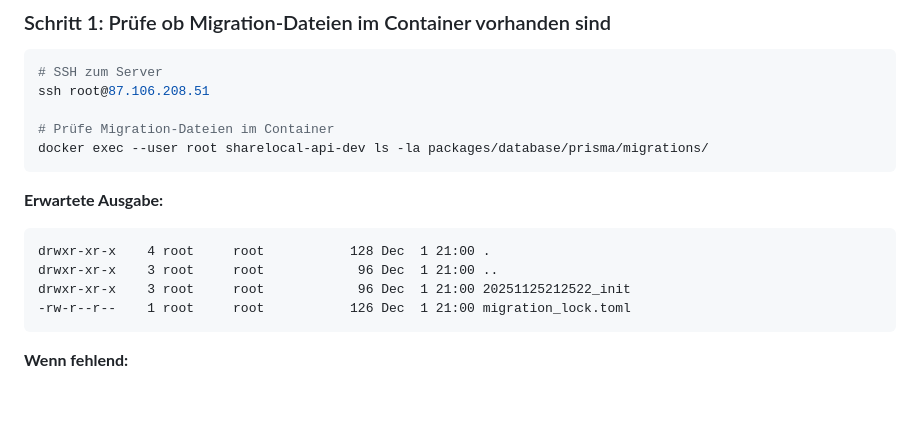
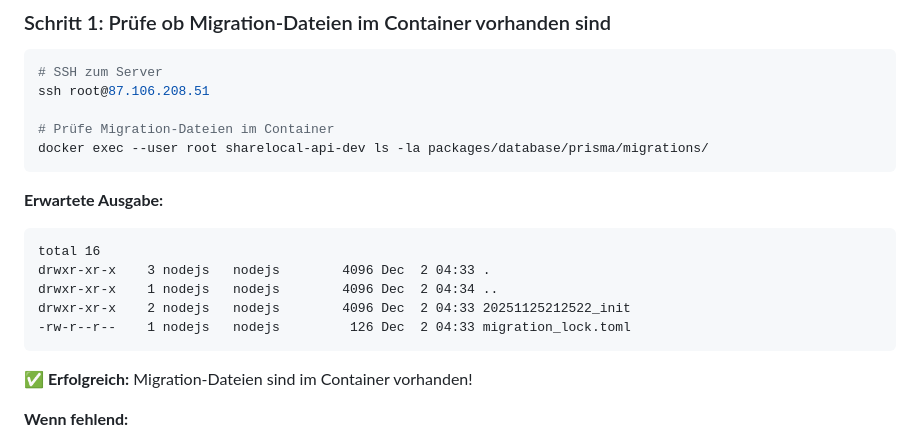
Before and after one commit to dengelma9898/ShareLocal, a Markdown page: docs/MANUAL_MIGRATION_VERIFICATION.md, the part around the change. GitHub-like rendering; blank space fills up the shorter version.

Commit message:
Docs: Migration-Verifizierung aktualisiert
- Erwartete Ausgabe für Migration-Dateien aktualisiert
- Erfolgs-Hinweis hinzugefügt

````diff
--- a/docs/MANUAL_MIGRATION_VERIFICATION.md
+++ b/docs/MANUAL_MIGRATION_VERIFICATION.md
@@ -18,11 +18,14 @@ docker exec --user root sharelocal-api-dev ls -la packages/database/prisma/migra
 
 **Erwartete Ausgabe:**
 ```
-drwxr-xr-x    4 root     root           128 Dec  1 21:00 .
-drwxr-xr-x    3 root     root            96 Dec  1 21:00 ..
-drwxr-xr-x    3 root     root            96 Dec  1 21:00 20251125212522_init
--rw-r--r--    1 root     root           126 Dec  1 21:00 migration_lock.toml
+total 16
+drwxr-xr-x    3 nodejs   nodejs        4096 Dec  2 04:33 .
+drwxr-xr-x    1 nodejs   nodejs        4096 Dec  2 04:34 ..
+drwxr-xr-x    2 nodejs   nodejs        4096 Dec  2 04:33 20251125212522_init
+-rw-r--r--    1 nodejs   nodejs         126 Dec  2 04:33 migration_lock.toml
 ```
+
+**✅ Erfolgreich:** Migration-Dateien sind im Container vorhanden!
 
 **Wenn fehlend:**
 - ❌ Docker Image wurde ohne Migration-Dateien gebaut
````
